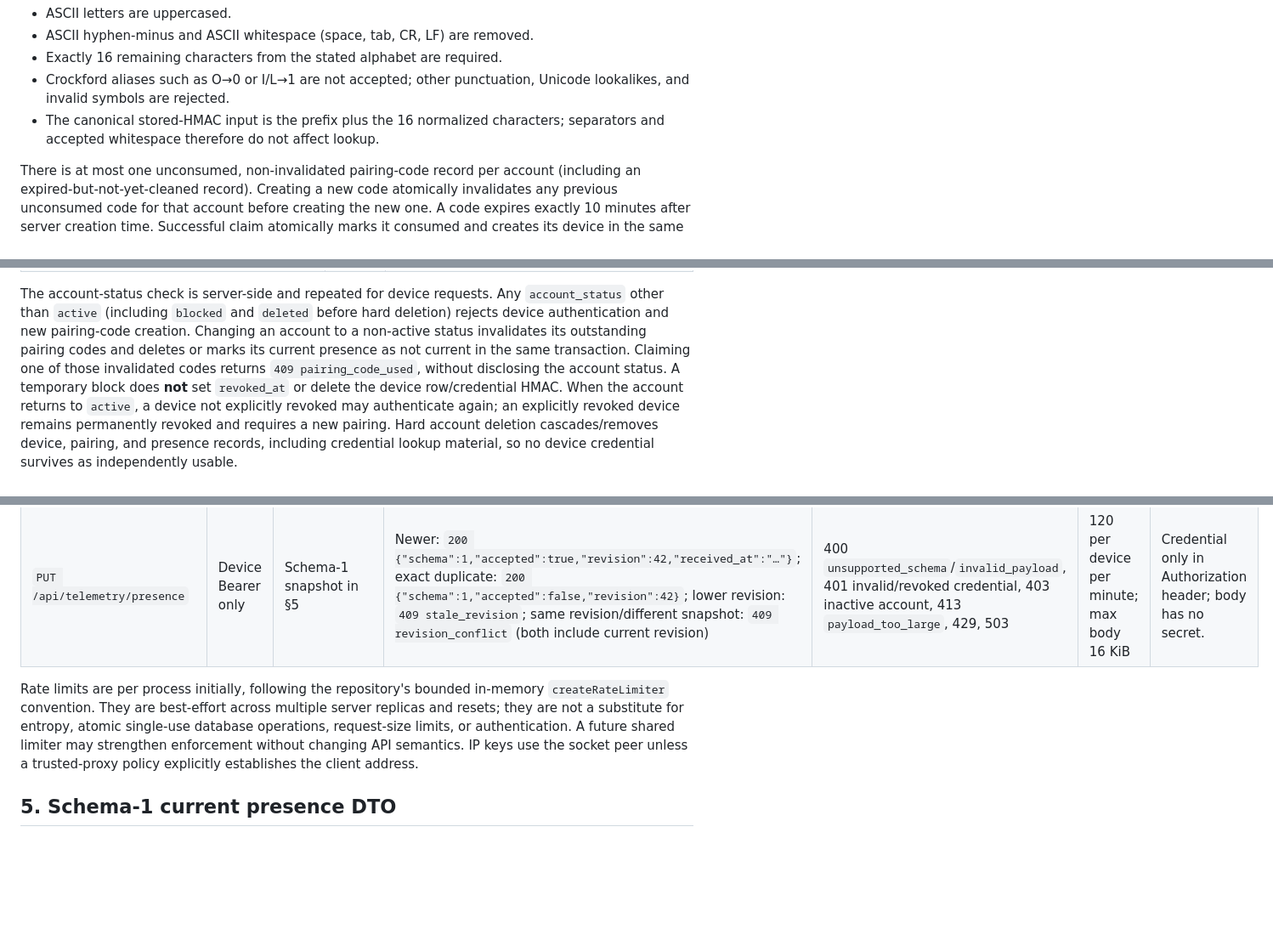
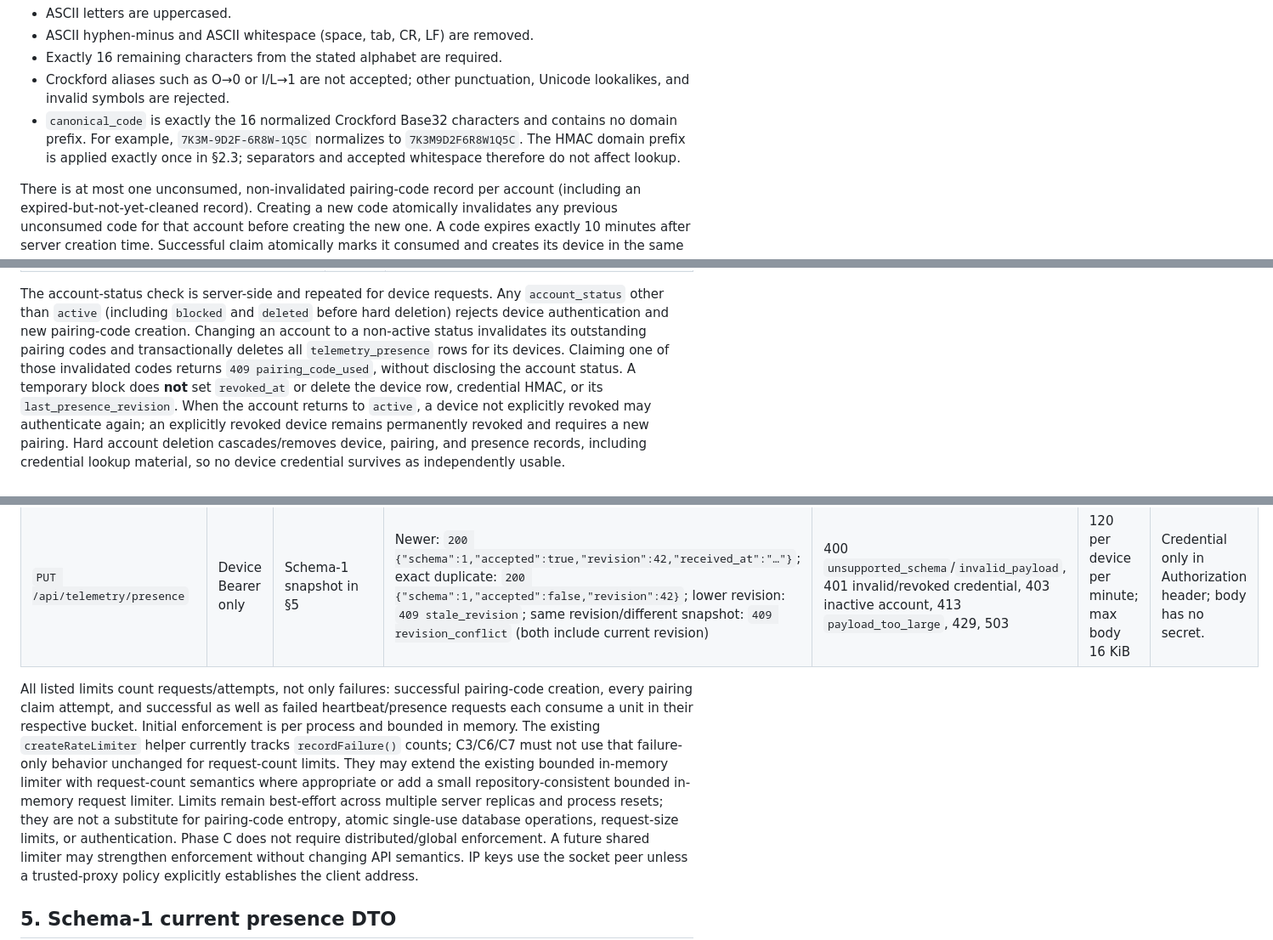
Before and after one commit to compumark/verselink, a Markdown page: docs/telemetry/CONNECTION_CONTRACT.md, 3 parts joined by grey strips. Shown at 85% size. Drawn GitHub-style; blank space fills up the shorter version.

Commit message:
Clarify telemetry account and rate-limit semantics

```diff
--- a/docs/telemetry/CONNECTION_CONTRACT.md
+++ b/docs/telemetry/CONNECTION_CONTRACT.md
@@ -59,9 +59,10 @@ Normalization before lookup:
 - Exactly 16 remaining characters from the stated alphabet are required.
 - Crockford aliases such as O→0 or I/L→1 are not accepted; other punctuation,
   Unicode lookalikes, and invalid symbols are rejected.
-- The canonical stored-HMAC input is the prefix plus the 16 normalized
-  characters; separators and accepted whitespace therefore do not affect
-  lookup.
+- `canonical_code` is exactly the 16 normalized Crockford Base32 characters
+  and contains no domain prefix. For example, `7K3M-9D2F-6R8W-1Q5C` normalizes
+  to `7K3M9D2F6R8W1Q5C`. The HMAC domain prefix is applied exactly once in
+  §2.3; separators and accepted whitespace therefore do not affect lookup.
 
 There is at most one unconsumed, non-invalidated pairing-code record per
 account (including an expired-but-not-yet-cleaned record). Creating a new code
@@ -159,10 +162,11 @@ The account-status check is server-side and repeated for device requests. Any
 `account_status` other than `active` (including `blocked` and `deleted` before
 hard deletion) rejects device authentication and new pairing-code creation.
 Changing an account to a non-active status invalidates its outstanding pairing
-codes and deletes or marks its current presence as not current in the same
-transaction. Claiming one of those invalidated codes returns
+codes and transactionally deletes all `telemetry_presence` rows for its devices.
+Claiming one of those invalidated codes returns
 `409 pairing_code_used`, without disclosing the account status. A temporary
-block does **not** set `revoked_at` or delete the device row/credential HMAC.
+block does **not** set `revoked_at` or delete the device row, credential HMAC,
+or its `last_presence_revision`.
 When the account returns to `active`, a device not explicitly revoked may
 authenticate again; an explicitly revoked device remains permanently revoked
 and requires a new pairing. Hard account deletion cascades/removes device,
@@ -260,10 +264,18 @@ client may safely retry before expiry.
 | `POST /api/telemetry/heartbeat` | Device Bearer only | `{"schema":1}` | `200 {"schema":1,"ok":true,"received_at":"…"}` | 400 unsupported schema, 401 invalid/revoked credential, 403 inactive account, 429, 503 | 120 per device per minute | Credential only in Authorization header; never echoed. |
 | `PUT /api/telemetry/presence` | Device Bearer only | Schema-1 snapshot in §5 | Newer: `200 {"schema":1,"accepted":true,"revision":42,"received_at":"…"}`; exact duplicate: `200 {"schema":1,"accepted":false,"revision":42}`; lower revision: `409 stale_revision`; same revision/different snapshot: `409 revision_conflict` (both include current revision) | 400 `unsupported_schema`/`invalid_payload`, 401 invalid/revoked credential, 403 inactive account, 413 `payload_too_large`, 429, 503 | 120 per device per minute; max body 16 KiB | Credential only in Authorization header; body has no secret. |
 
-Rate limits are per process initially, following the repository's bounded
-in-memory `createRateLimiter` convention. They are best-effort across multiple
-server replicas and resets; they are not a substitute for entropy, atomic
-single-use database operations, request-size limits, or authentication. A
+All listed limits count requests/attempts, not only failures: successful
+pairing-code creation, every pairing claim attempt, and successful as well as
+failed heartbeat/presence requests each consume a unit in their respective
+bucket. Initial enforcement is per process and bounded in memory. The existing
+`createRateLimiter` helper currently tracks `recordFailure()` counts; C3/C6/C7
+must not use that failure-only behavior unchanged for request-count limits.
+They may extend the existing bounded in-memory limiter with request-count
+semantics where appropriate or add a small repository-consistent bounded
+in-memory request limiter. Limits remain best-effort across multiple server
+replicas and process resets; they are not a substitute for pairing-code
+entropy, atomic single-use database operations, request-size limits, or
+authentication. Phase C does not require distributed/global enforcement. A
 future shared limiter may strengthen enforcement without changing API
 semantics. IP keys use the socket peer unless a trusted-proxy policy explicitly
 establishes the client address.
```
Also changed, not shown: other parts of docs/telemetry/CONNECTION_CONTRACT.md (+9 -6 lines).
